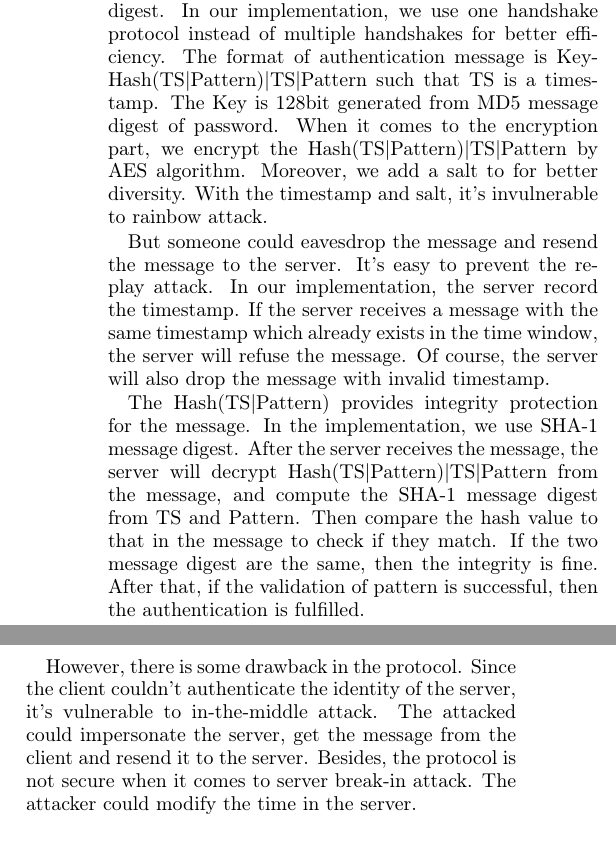
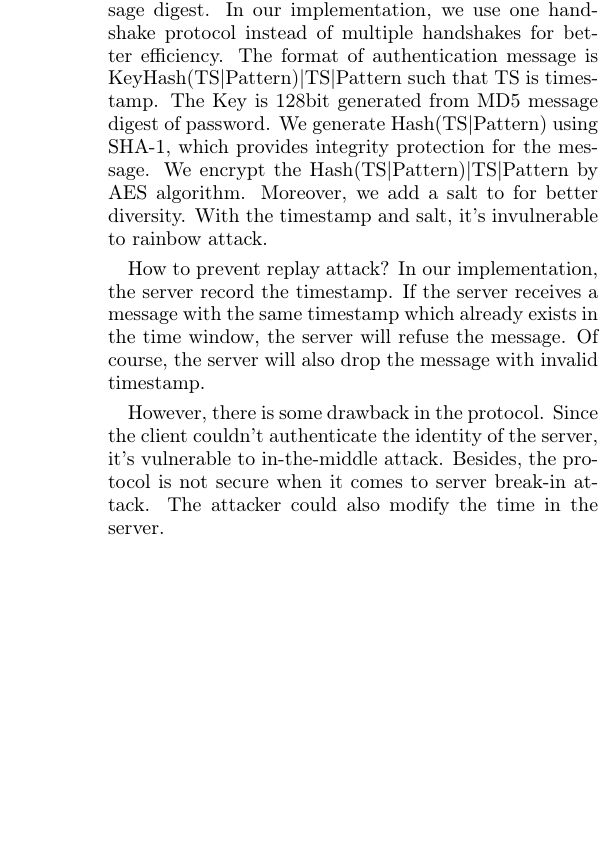
Before and after one commit to swift-fox/ksd-auth, a LaTeX paper (report/report.tex): two parts of the columns of page 2 of 4 before the commit and part of one column of page 2 of 3 after it, the two joined at a grey line, cut so that both start at the same text, the shorter picture padded with empty space. Compiled offline with pdfLaTeX.

Commit message:
Update reduced version

```diff
--- a/report/report.tex
+++ b/report/report.tex
@@ -112,13 +112,12 @@ To filter imposter's patterns, a novelty detection algorithm is required. There
 
 \section{Implementation}
 \subsection{Encryption}
-It's not secure to transmit the password and pattern in plaintext through the network. So we need to protect the password and pattern by encryption or message digest. In our implementation, we use one handshake protocol instead of multiple handshakes for better efficiency. The format of authentication message is Key{Hash(TS|Pattern)|TS|Pattern} such that TS is a timestamp. The Key is 128bit generated from MD5 message digest of password. When it comes to the encryption part, we encrypt the Hash(TS|Pattern)|TS|Pattern by AES algorithm. Moreover, we add a salt to for better diversity. With the timestamp and salt, it's invulnerable to rainbow attack.
+It's not secure to transmit the password and pattern in plaintext through the network. So we need to protect the password and pattern by encryption or message digest. In our implementation, we use one handshake protocol instead of multiple handshakes for better efficiency. The format of authentication message is Key{Hash(TS|Pattern)|TS|Pattern} such that TS is timestamp. The Key is 128bit generated from MD5 message digest of password. We generate Hash(TS|Pattern) using SHA-1, which provides integrity protection for the message. We encrypt the Hash(TS|Pattern)|TS|Pattern by AES algorithm. Moreover, we add a salt to for better diversity. With the timestamp and salt, it's invulnerable to rainbow attack.
 \par
-But someone could eavesdrop the message and resend the message to the server. It's easy to prevent the replay attack. In our implementation, the server record the timestamp. If the server receives a message with the same timestamp which already exists in the time window, the server will refuse the message. Of course, the server will also drop the message with invalid timestamp.
+How to prevent replay attack? In our implementation, the server record the timestamp. If the server receives a message with the same timestamp which already exists in the time window, the server will refuse the message. Of course, the server will also drop the message with invalid timestamp.
 \par
-The Hash(TS|Pattern) provides integrity protection for the message. In the implementation, we use SHA-1 message digest. After the server receives the message, the server will decrypt Hash(TS|Pattern)|TS|Pattern from the message, and compute the SHA-1 message digest from TS and Pattern. Then compare the hash value to that in the message to check if they match. If the two message digest are the same, then the integrity is fine. After that, if the validation of pattern is successful, then the authentication is fulfilled.
-\par
-However, there is some drawback in the protocol. Since the client couldn't authenticate the identity of the server, it's vulnerable to in-the-middle attack. The attacked could impersonate the server, get the message from the client and resend it to the server. Besides, the protocol is not secure when it comes to server break-in attack. The attacker could modify the time in the server.
+However, there is some drawback in the protocol. Since the client couldn't authenticate the identity of the server, it's vulnerable to in-the-middle attack. Besides, the protocol is not secure when it comes to server break-in attack. The attacker could also modify the time in the server.
+
 
 
 \section{Analysis}
```
Also changed, not shown: report/report.pdf.
